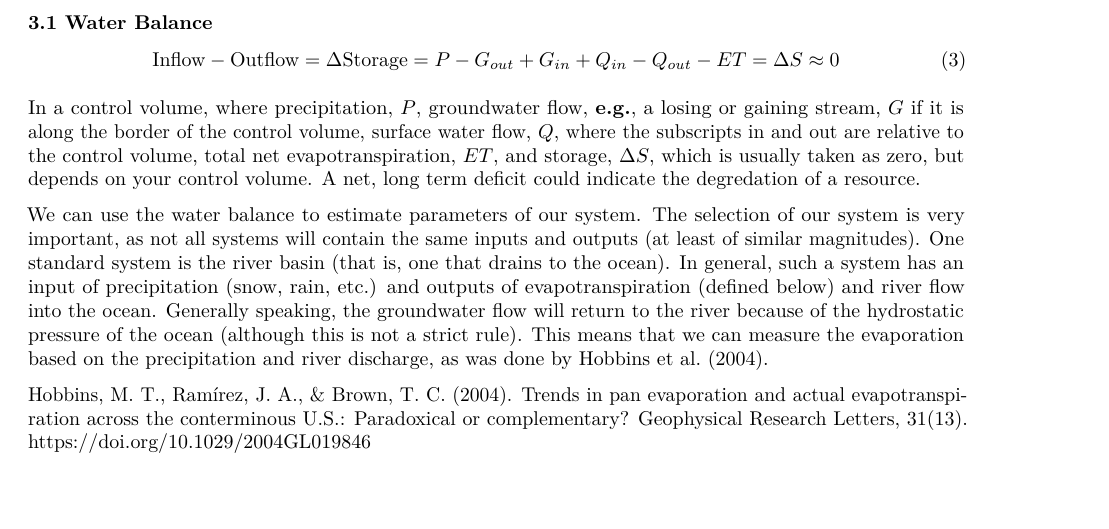
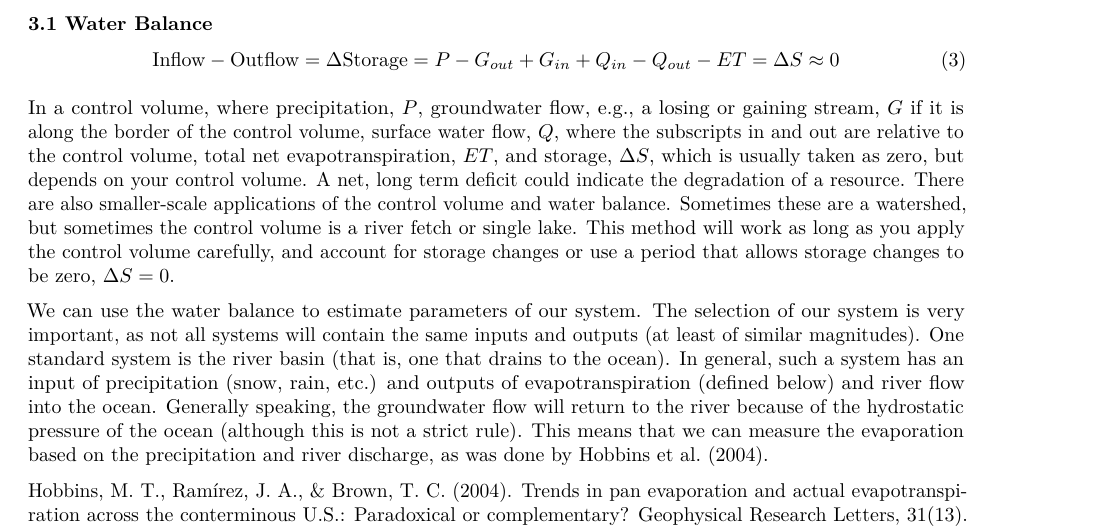
Before and after one commit to dmkahler/Water-Resources-Engineering, an R Markdown document (01_Fundamentals.Rmd): part of page 3 of 8, cut so that both start at the same text, the shorter picture padded with empty space. Rendered offline with R 4.5, knitr and Pandoc, then LaTeX, with nearby package versions.

Commit message:
update fundamentals to discuss control volume

```diff
--- a/01_Fundamentals.Rmd
+++ b/01_Fundamentals.Rmd
@@ -82,7 +84,7 @@ The water, on the surface of the Earth, is split between fresh and salt water, f
 \mathrm{Inflow} - \mathrm{Outflow} = \Delta \mathrm{Storage} = P-G_{out}+G_{in}+Q_{in}-Q_{out}-ET=\Delta S \approx 0
 \end{equation}
 
-In a control volume, where precipitation, $P$, groundwater flow, **e.g.**, a losing or gaining stream, $G$ if it is along the border of the control volume, surface water flow, $Q$, where the subscripts in and out are relative to the control volume, total net evapotranspiration, $ET$, and storage, $\Delta S$, which is usually taken as zero, but depends on your control volume.  A net, long term deficit could indicate the degredation of a resource.
+In a control volume, where precipitation, $P$, groundwater flow, e.g., a losing or gaining stream, $G$ if it is along the border of the control volume, surface water flow, $Q$, where the subscripts in and out are relative to the control volume, total net evapotranspiration, $ET$, and storage, $\Delta S$, which is usually taken as zero, but depends on your control volume.  A net, long term deficit could indicate the degradation of a resource.  There are also smaller-scale applications of the control volume and water balance.  Sometimes these are a watershed, but sometimes the control volume is a river fetch or single lake.  This method will work as long as you apply the control volume carefully, and account for storage changes or use a period that allows storage changes to be zero, $\Delta S = 0$.
 
 We can use the water balance to estimate parameters of our system.  The selection of our system is very important, as not all systems will contain the same inputs and outputs (at least of similar magnitudes).  One standard system is the river basin (that is, one that drains to the ocean).  In general, such a system has an input of precipitation (snow, rain, etc.) and outputs of evapotranspiration (defined below) and river flow into the ocean.  Generally speaking, the groundwater flow will return to the river because of the hydrostatic pressure of the ocean (although this is not a strict rule).  This means that we can measure the evaporation based on the precipitation and river discharge, as was done by [Hobbins et al. (2004)](https://agupubs.onlinelibrary.wiley.com/doi/10.1029/2004GL019846).
 
```
Also changed, not shown: 01_Fundamentals.Rmd (4 more changed lines).
